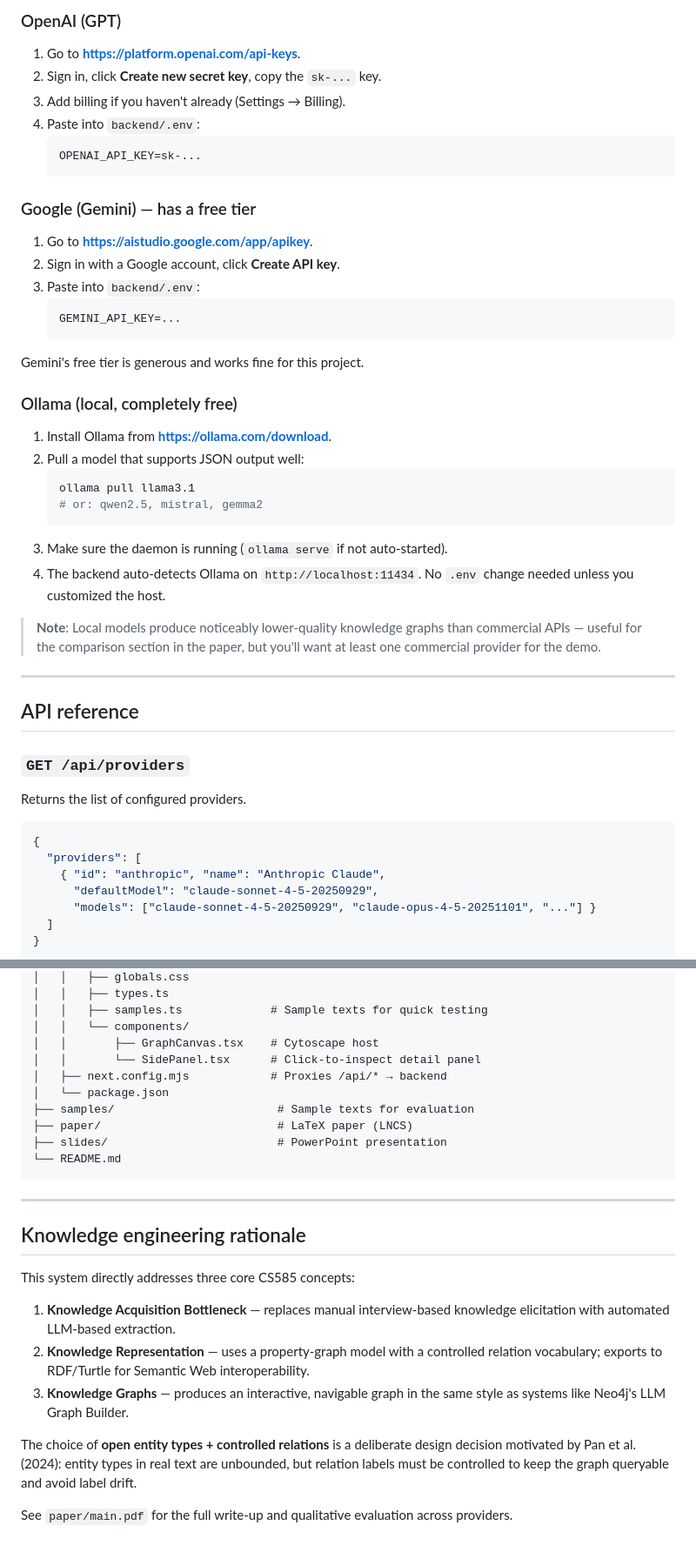
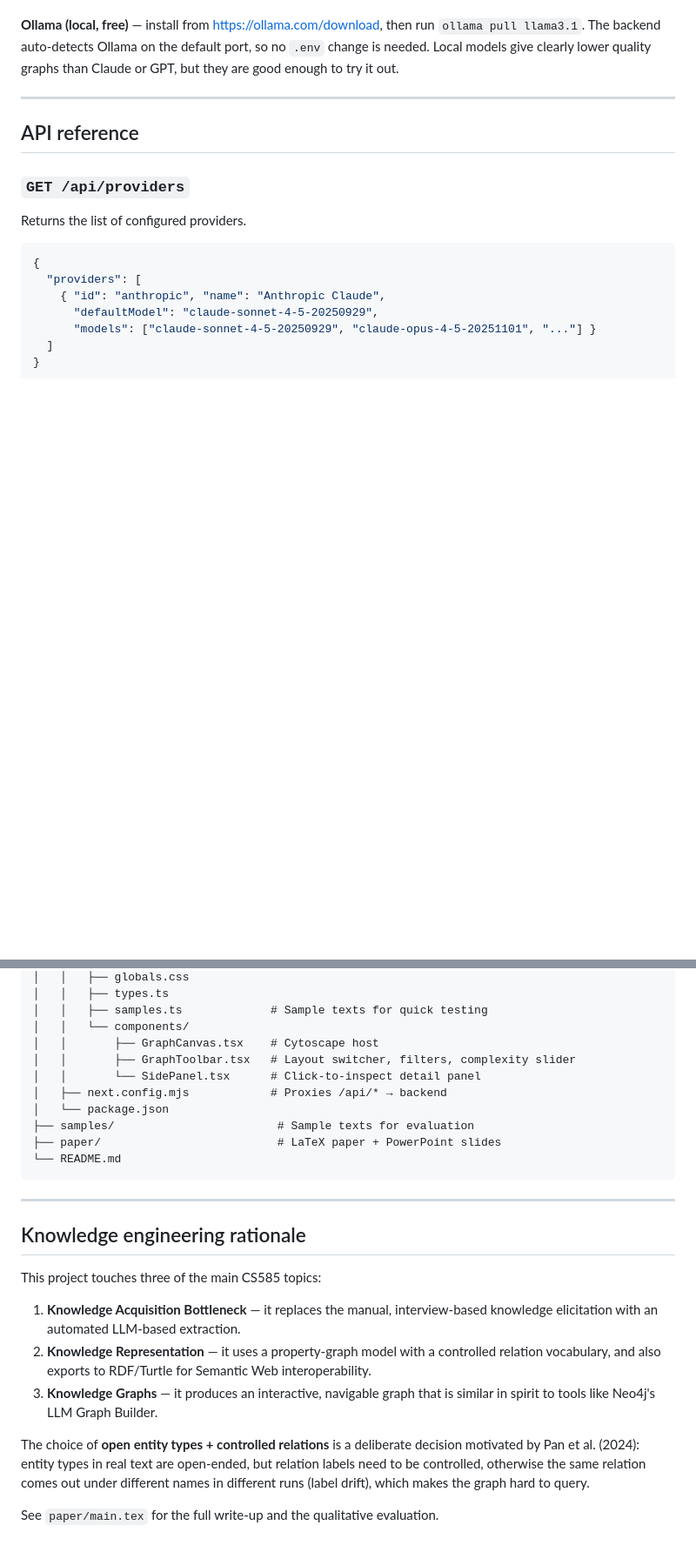
Before and after one commit to MohamadJehad/llm-knowledge-graph-extractor, a Markdown page: README.md, 2 parts joined by grey strips. Shown at 87% size. Rendered like a GitHub page; blank space fills up the shorter version.

````diff
--- a/README.md
+++ b/README.md
@@ -80,37 +75,5 @@ cd frontend && npm run dev
 
-### OpenAI (GPT)
-
-1. Go to **https://platform.openai.com/api-keys**.
-2. Sign in, click **Create new secret key**, copy the `sk-...` key.
-3. Add billing if you haven't already (Settings → Billing).
-4. Paste into `backend/.env`:
-   ```
-   OPENAI_API_KEY=sk-...
-   ```
-
-### Google (Gemini) — has a free tier
-
-1. Go to **https://aistudio.google.com/app/apikey**.
-2. Sign in with a Google account, click **Create API key**.
-3. Paste into `backend/.env`:
-   ```
-   GEMINI_API_KEY=...
-   ```
-
-Gemini's free tier is generous and works fine for this project.
-
-### Ollama (local, completely free)
-
-1. Install Ollama from **https://ollama.com/download**.
-2. Pull a model that supports JSON output well:
-   ```bash
-   ollama pull llama3.1
-   # or: qwen2.5, mistral, gemma2
-   ```
-3. Make sure the daemon is running (`ollama serve` if not auto-started).
-4. The backend auto-detects Ollama on `http://localhost:11434`. No `.env` change needed unless you customized the host.
-
-> **Note**: Local models produce noticeably lower-quality knowledge graphs than commercial APIs — useful for the comparison section in the paper, but you'll want at least one commercial provider for the demo.
+**Ollama (local, free)** — install from https://ollama.com/download, then run `ollama pull llama3.1`. The backend auto-detects Ollama on the default port, so no `.env` change is needed. Local models give clearly lower quality graphs than Claude or GPT, but they are good enough to try it out.
 
 ---
 
@@ -174,12 +137,12 @@ kg-extractor/
 │   │   ├── samples.ts             # Sample texts for quick testing
 │   │   └── components/
 │   │       ├── GraphCanvas.tsx    # Cytoscape host
+│   │       ├── GraphToolbar.tsx   # Layout switcher, filters, complexity slider
 │   │       └── SidePanel.tsx      # Click-to-inspect detail panel
 │   ├── next.config.mjs            # Proxies /api/* → backend
 │   └── package.json
 ├── samples/                        # Sample texts for evaluation
-├── paper/                          # LaTeX paper (LNCS)
-├── slides/                         # PowerPoint presentation
+├── paper/                          # LaTeX paper + PowerPoint slides
 └── README.md
 ```
 
@@ -187,12 +150,12 @@ kg-extractor/
 
 ## Knowledge engineering rationale
 
-This system directly addresses three core CS585 concepts:
+This project touches three of the main CS585 topics:
 
-1. **Knowledge Acquisition Bottleneck** — replaces manual interview-based knowledge elicitation with automated LLM-based extraction.
-2. **Knowledge Representation** — uses a property-graph model with a controlled relation vocabulary; exports to RDF/Turtle for Semantic Web interoperability.
-3. **Knowledge Graphs** — produces an interactive, navigable graph in the same style as systems like Neo4j's LLM Graph Builder.
+1. **Knowledge Acquisition Bottleneck** — it replaces the manual, interview-based knowledge elicitation with an automated LLM-based extraction.
+2. **Knowledge Representation** — it uses a property-graph model with a controlled relation vocabulary, and also exports to RDF/Turtle for Semantic Web interoperability.
+3. **Knowledge Graphs** — it produces an interactive, navigable graph that is similar in spirit to tools like Neo4j's LLM Graph Builder.
 
-The choice of **open entity types + controlled relations** is a deliberate design decision motivated by Pan et al. (2024): entity types in real text are unbounded, but relation labels must be controlled to keep the graph queryable and avoid label drift.
+The choice of **open entity types + controlled relations** is a deliberate decision motivated by Pan et al. (2024): entity types in real text are open-ended, but relation labels need to be controlled, otherwise the same relation comes out under different names in different runs (label drift), which makes the graph hard to query.
 
-See `paper/main.pdf` for the full write-up and qualitative evaluation across providers.
+See `paper/main.tex` for the full write-up and the qualitative evaluation.
````
Also changed, not shown: other parts of README.md (+19 -24 lines).
